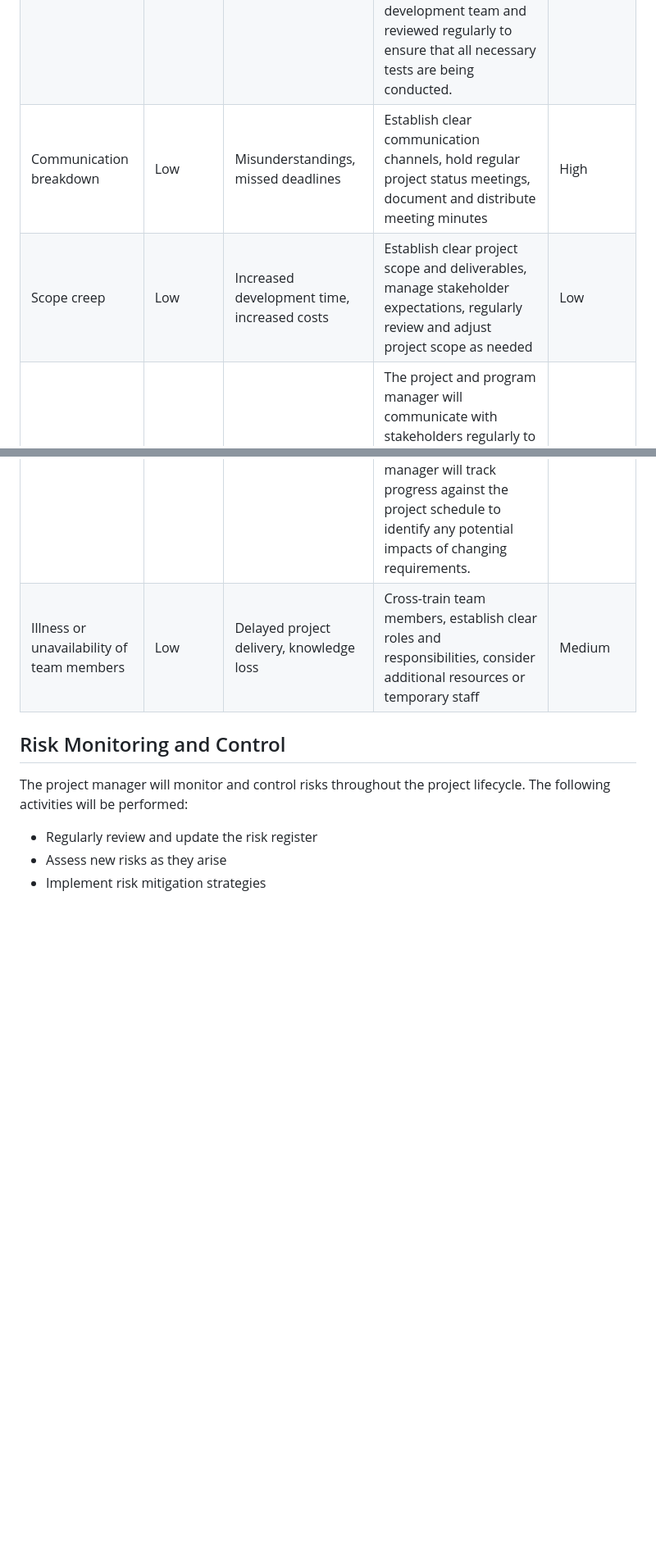
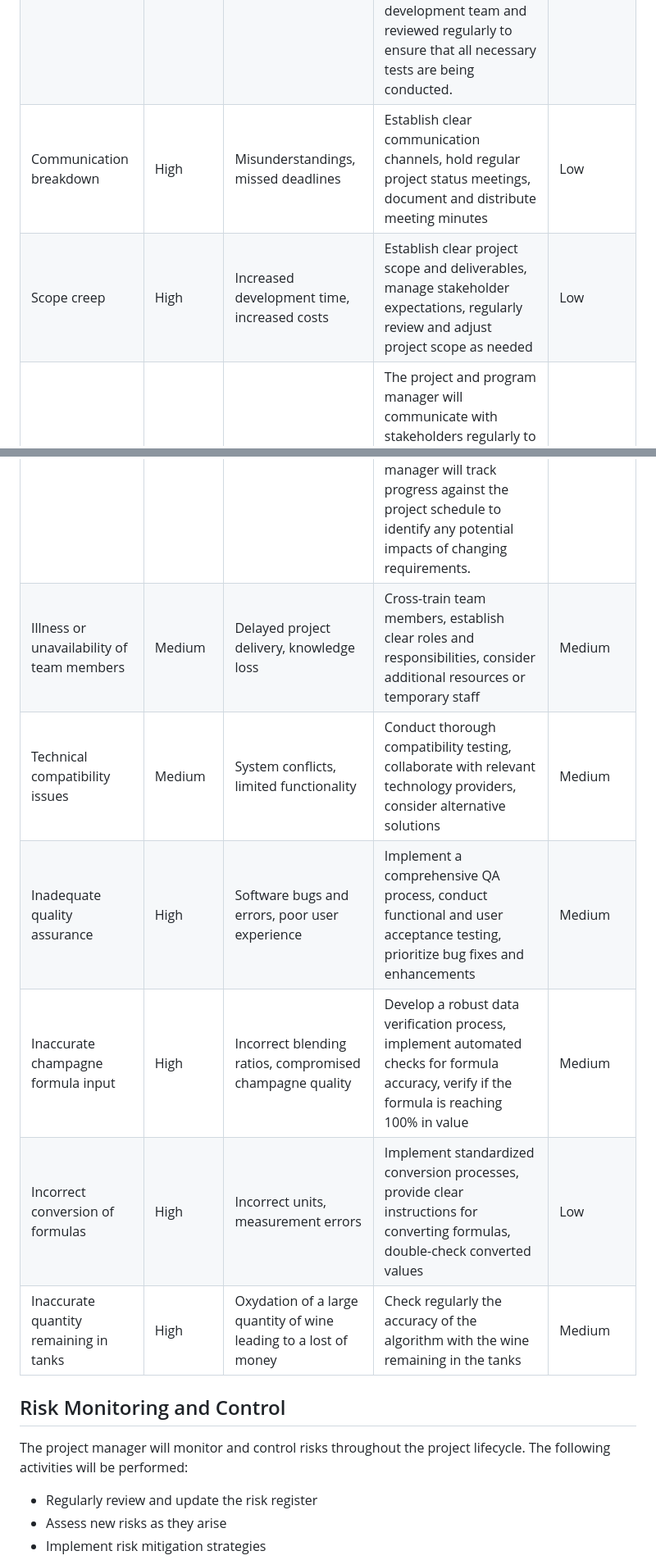
Before and after one commit to algosup/2022-2023-project-5-algorithmics-Team-7, a Markdown page: Documents/Management/Risk-Management-Plan.md, 2 parts joined by grey strips. Shown at 82% size. Rendered like a GitHub page; blank space fills up the shorter version.

Commit message:
Update Risk-Management-Plan.md
Co-Authored-By: VINETTE KARINE <71769675+KarineVinette@users.noreply.github.com>

```diff
--- a/Documents/Management/Risk-Management-Plan.md
+++ b/Documents/Management/Risk-Management-Plan.md
@@ -47,10 +47,16 @@ The risk matrix will be used to determine the level of risk associated with each
 | Inadequate project planning | Medium | Confusion, scope creep, missed deadlines | Develop and follow a detailed project plan, involve all stakeholders in planning and review regularly |Low |
 | Technical difficulties | Medium | Delayed project delivery, increased development time | Conduct thorough technical analysis, allocate additional resources or consider alternative solutions |Medium |
 | Inadequate testing | High | This risk can lead to errors, bugs, and poor quality | The QA team will implement a comprehensive testing plan that includes functional, performance, and user acceptance testing. The testing plan will be developed in collaboration with the development team and reviewed regularly to ensure that all necessary tests are being conducted. |Medium |
-| Communication breakdown | Low | Misunderstandings, missed deadlines | Establish clear communication channels, hold regular project status meetings, document and distribute meeting minutes |High |
-| Scope creep | Low | Increased development time, increased costs | Establish clear project scope and deliverables, manage stakeholder expectations, regularly review and adjust project scope as needed | Low |
+| Communication breakdown | High | Misunderstandings, missed deadlines | Establish clear communication channels, hold regular project status meetings, document and distribute meeting minutes |Low |
+| Scope creep | High | Increased development time, increased costs | Establish clear project scope and deliverables, manage stakeholder expectations, regularly review and adjust project scope as needed | Low |
 | Changes in stakeholder requirements | Medium | This risk can cause delays and may impact the quality of work | The project and program manager will communicate with stakeholders regularly to ensure that their requirements are being met. Any changes to requirements will be reviewed and approved by the project sponsor before being implemented. In addition, the project manager will track progress against the project schedule to identify any potential impacts of changing requirements. | Medium |
-| Illness or unavailability of team members | Low | Delayed project delivery, knowledge loss | Cross-train team members, establish clear roles and responsibilities, consider additional resources or temporary staff |Medium |
+| Illness or unavailability of team members | Medium | Delayed project delivery, knowledge loss | Cross-train team members, establish clear roles and responsibilities, consider additional resources or temporary staff |Medium |
+| Technical compatibility issues | Medium | System conflicts, limited functionality | Conduct thorough compatibility testing, collaborate with relevant technology providers, consider alternative solutions | Medium |
+| Inadequate quality assurance | High | Software bugs and errors, poor user experience | Implement a comprehensive QA process, conduct functional and user acceptance testing, prioritize bug fixes and enhancements | Medium |
+|Inaccurate champagne formula input | High | Incorrect blending ratios, compromised champagne quality | Develop a robust data verification process, implement automated checks for formula accuracy, verify if the formula is reaching 100% in value | Medium |
+| Incorrect conversion of formulas | High | Incorrect units, measurement errors | Implement standardized conversion processes, provide clear instructions for converting formulas, double-check converted values | Low |
+| Inaccurate quantity remaining in tanks | High | Oxydation of a large quantity of wine leading to a lost of money | Check regularly the accuracy of the algorithm with the wine remaining in the tanks | Medium |
+
 
 
 ## Risk Monitoring and Control
```
Also changed, not shown: other parts of Documents/Management/Risk-Management-Plan.md (+1 -1 lines).
